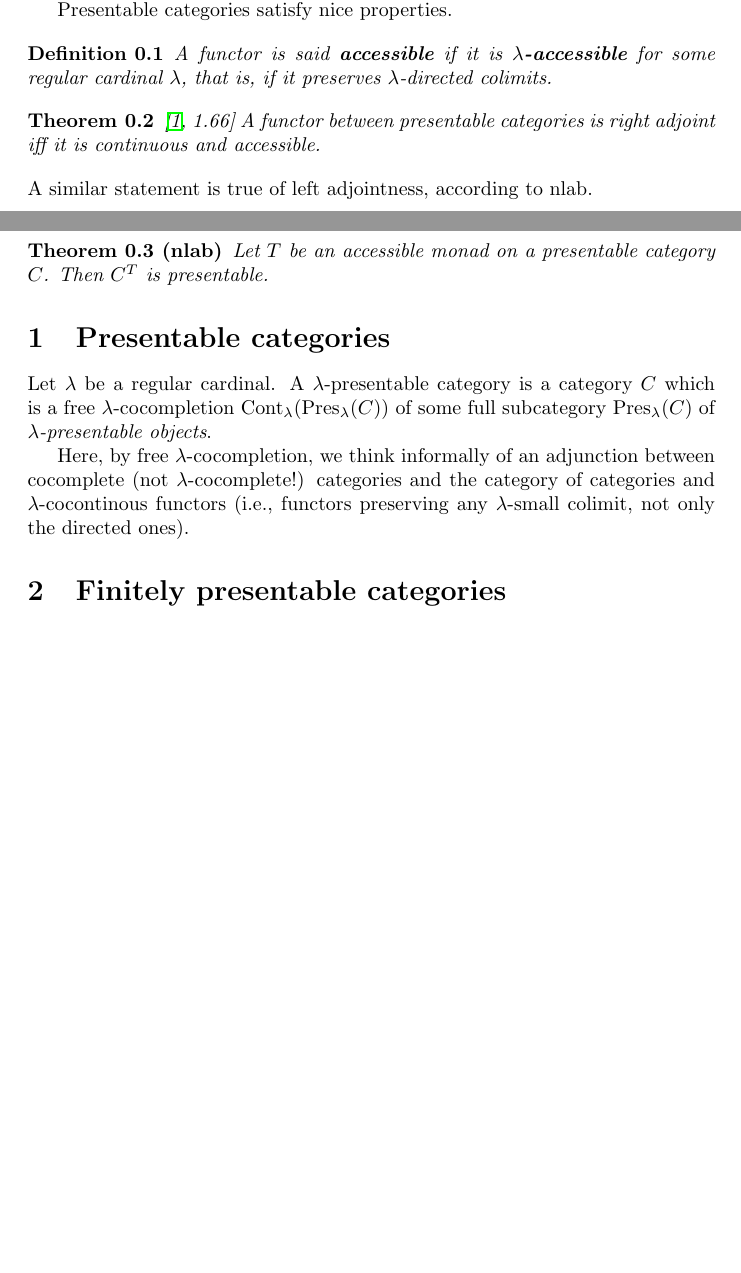
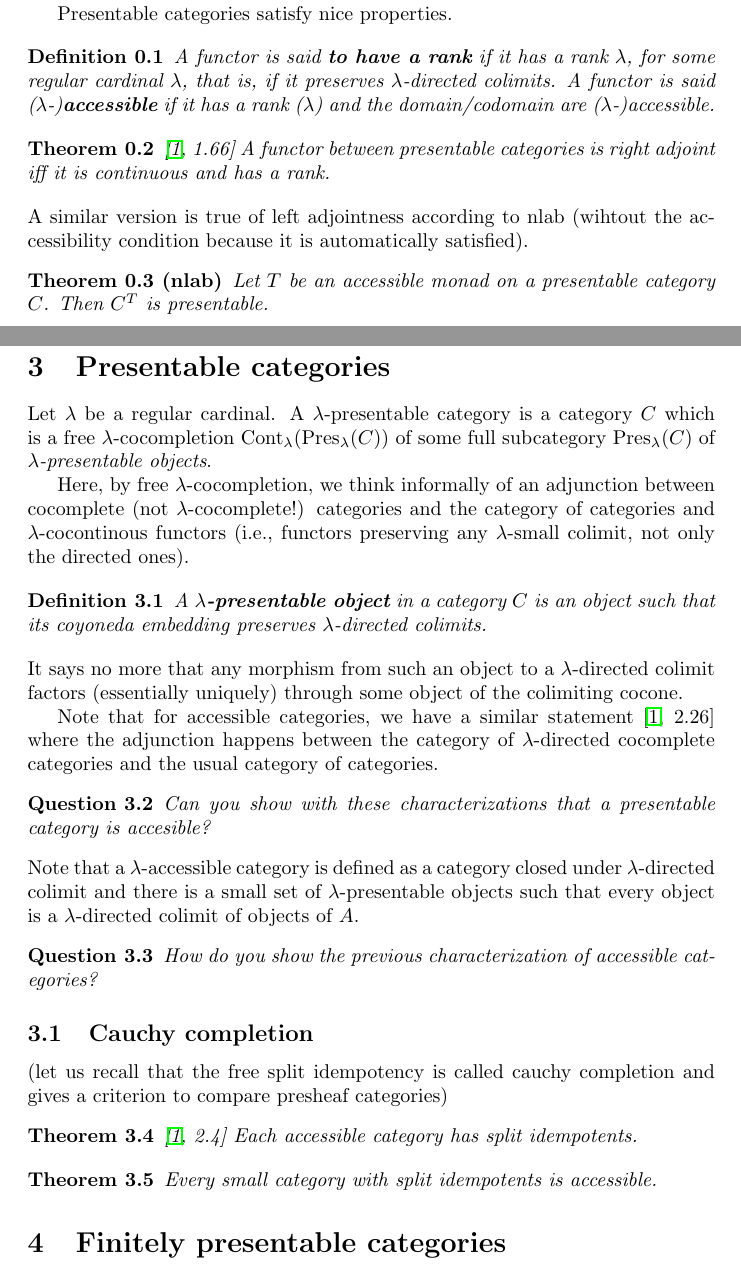
Before and after one commit to amblafont/notes, a LaTeX document (presentable.tex): two parts of pages 1 and 2 of 5 before the commit and two parts of pages 2 and 3 of 7 after it, joined at a grey line, cut so that both start at the same text, the shorter picture padded with empty space. Compiled offline with pdfLaTeX.

Commit message:
Some improvements

```diff
--- a/presentable.tex
+++ b/presentable.tex
@@ -49,4 +49,3 @@ need to know what it is at this stage) for some
 regular cardinal $\lambda$. This a notion of $\lambda$-presentable category, and
 a presentable categories is a $\lambda$-presentable category, for some regular
 cardinal $\lambda$. Any $\lambda$-presentable category is also $\mu$-presentable
-for any regular cardinal $\mu>\lambda$ (this is not the case for accessible categories!).
@@ -53,18 +61,22 @@ for any regular cardinal $\mu>\lambda$ (this is not the case for accessible cate
+all of them. A similar thing can be said of accessible functors.
 
 
 Presentable categories satisfy nice properties.
 
 \begin{definition}
- A functor is said \textbf{accessible}  if it is \textbf{$\lambda$-accessible}
+ A functor is said \textbf{to have a rank}  if it has a rank $\lambda$,
  for some regular cardinal $\lambda$, that is, if it
   preserves $\lambda$-directed colimits.
+  A functor is said ($\lambda$-)\textbf{accessible} if it has a rank ($\lambda$) and the domain/codomain
+  are ($\lambda$-)accessible.
 \end{definition}
 \begin{theorem}
   \cite[1.66]{adamek_rosicky}
   A functor between presentable categories is right adjoint iff it is continuous
-  and accessible.
+  and has a rank.
   \end{theorem}
-  A similar statement is true of left adjointness, according to nlab.
+  A similar version is true of left adjointness according to nlab (wihtout the
+  accessibility condition because it is automatically satisfied).
   \begin{theorem}[nlab]
    Let $T$  be an accessible monad on a presentable category $C$.
    Then $C^T$ is presentable.
@@ -81,6 +124,37 @@ Presentable categories satisfy nice properties.
   categories and $\lambda$-cocontinous functors (i.e., functors preserving any
   $\lambda$-small colimit, not only the directed ones).
 
+  \begin{definition}
+    A \textbf{$\lambda$-presentable object} in a category $C$ is an object such
+    that its coyoneda embedding preserves $\lambda$-directed colimits.
+  \end{definition}
+  It says no more that any morphism from such an object to a $\lambda$-directed
+  colimit factors (essentially uniquely) through some object of the colimiting cocone.
+
+  Note that for accessible categories, we have a similar statement
+  \cite[2.26]{adamek_rosicky} where the adjunction happens between the category
+  of $\lambda$-directed cocomplete categories and the usual category of categories.
+  \begin{question}
+   Can you show with these characterizations that a presentable category is
+   accesible?
+  \end{question}
+  Note that a $\lambda$-accessible category is defined as a category closed
+  under $\lambda$-directed colimit and there is a small set of
+  $\lambda$-presentable objects such that every object is a $\lambda$-directed
+  colimit of objects of $A$.
+  \begin{question}
+    How do you show the previous characterization of accessible categories?
+\end{question}
+\subsection{Cauchy completion}
+(let us recall that the free split idempotency is called cauchy completion and
+gives a criterion to compare presheaf categories)
+\begin{theorem}
+  \cite[2.4]{adamek_rosicky}
+ Each accessible category has split idempotents.
+\end{theorem}
+\begin{theorem}
+ Every small category with split idempotents is accessible.
+\end{theorem}
 \section{Finitely presentable categories}
 Any presheaf category is finitely presentable \cite{adamek_rosicky}: the
 representable functors form the strong generator, and thus the presentable
```
Also changed, not shown: bibli.bib (+13 -3 lines), presentable.pdf, presentable.tex (54 more changed lines).
